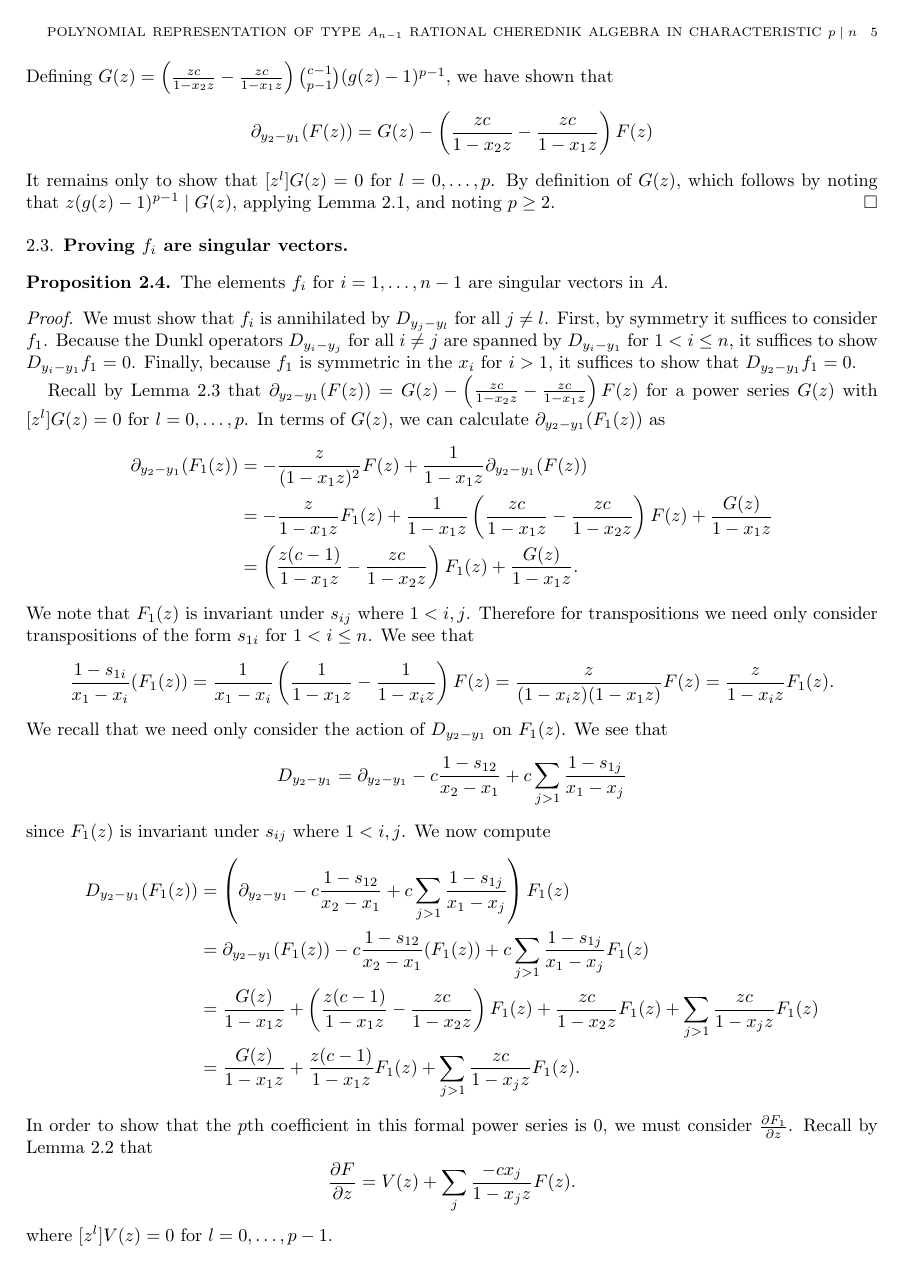
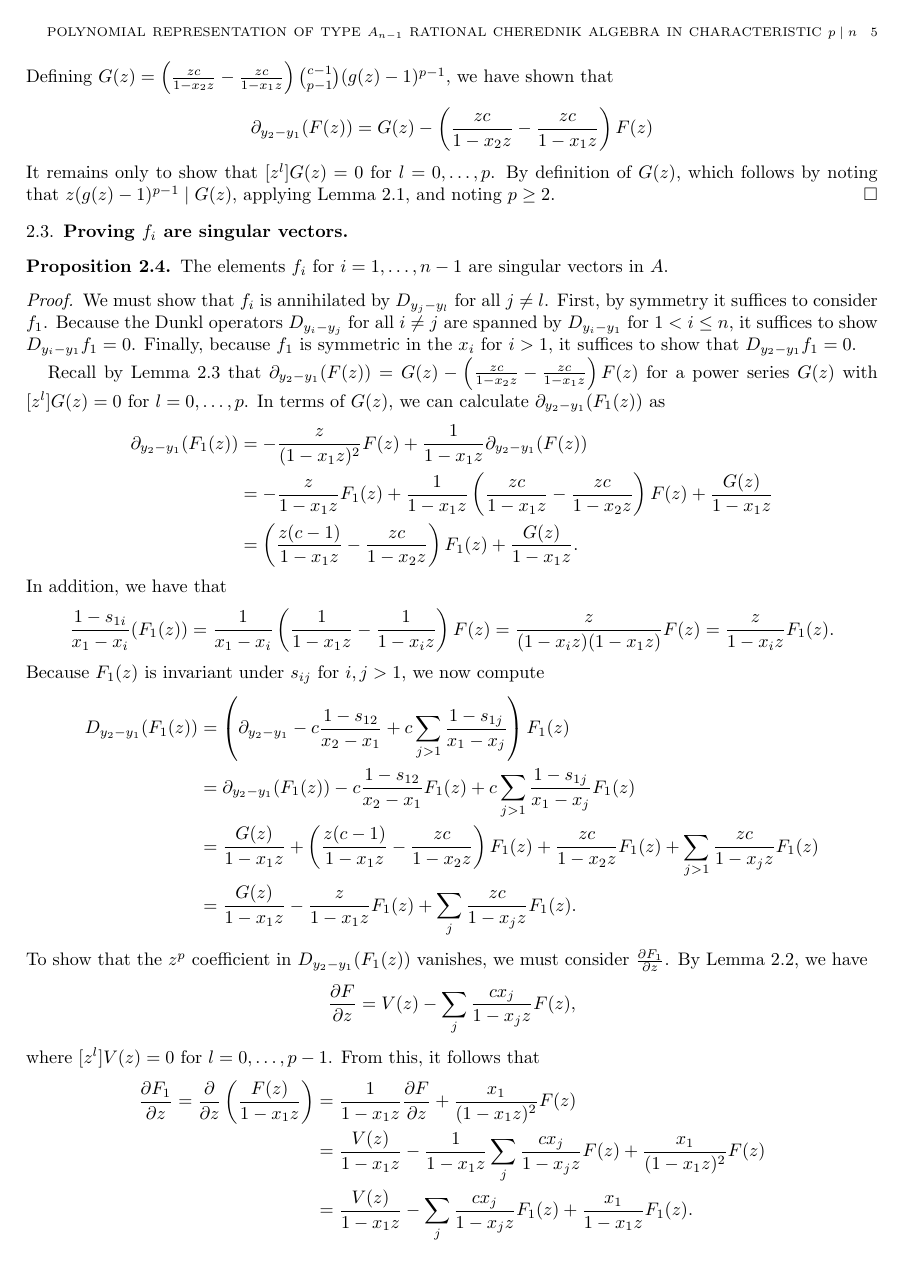
Before and after one commit to sdevadas/cherednik-urop2014, a LaTeX paper (formalwriteup.tex): page 5 of 10. Compiled offline with pdfLaTeX.

Commit message:
Line edits

```diff
--- a/formalwriteup.tex
+++ b/formalwriteup.tex
@@ -259,29 +259,23 @@ Recall by Lemma~\ref{lem:dFdxi} that $\partial_{y_2-y_1}(F(z))= G(z) - \left(\fr
 &=-\frac{z}{1-x_1z}F_1(z)+\frac{1}{1-x_1z}\left(\frac{zc}{1-x_1z}-\frac{zc}{1-x_2z}\right)F(z)+\frac{G(z)}{1-x_1z}\\
 &=\left(\frac{z(c-1)}{1-x_1z}-\frac{zc}{1-x_2z}\right)F_1(z)+\frac{G(z)}{1-x_1z}.
 \end{align*}
-We note that $F_1(z)$ is invariant under $s_{ij}$ where $1 < i,j$. Therefore for transpositions we need only consider transpositions of the form $s_{1i}$ for $1 < i \le n$. We see that
+In addition, we have that
 \[
 \frac{1-s_{1i}}{x_1-x_i}(F_1(z))
 =\frac{1}{x_1-x_i}\left(\frac{1}{1-x_1z}-\frac{1}{1-x_iz}\right)F(z)=\frac{z}{(1-x_iz)(1-x_1z)}F(z)=\frac{z}{1-x_iz}F_1(z).
 \]
-We recall that we need only consider the action of $D_{y_2-y_1}$ on $F_1(z)$. We see that
-\[
-D_{y_2-y_1}=\partial_{y_2-y_1}-c\frac{1-s_{12}}{x_2-x_1}+c\sum_{j > 1} \frac{1-s_{1j}}{x_1-x_j}
-\]
-since $F_1(z)$ is invariant under $s_{ij}$ where $1 < i,j$. We now compute
+Because $F_1(z)$ is invariant under $s_{ij}$ for $i,j > 1$, we now compute
 \begin{align*}
 D_{y_2-y_1}(F_1(z))&=\left(\partial_{y_2-y_1}-c\frac{1-s_{12}}{x_2-x_1}+c\sum_{j > 1} \frac{1-s_{1j}}{x_1-x_j}\right)F_1(z)\\
-&=\partial_{y_2-y_1}(F_1(z))-c\frac{1-s_{12}}{x_2-x_1}(F_1(z))+c\sum_{j > 1} \frac{1-s_{1j}}{x_1-x_j}F_1(z)\\
+&=\partial_{y_2-y_1}(F_1(z))-c\frac{1-s_{12}}{x_2-x_1}F_1(z)+c\sum_{j > 1} \frac{1-s_{1j}}{x_1-x_j}F_1(z)\\
 &=\frac{G(z)}{1-x_1z}+\left(\frac{z(c-1)}{1-x_1z}-\frac{zc}{1-x_2z}\right)F_1(z)+\frac{zc}{1-x_2z}F_1(z)+\sum_{j > 1} \frac{zc}{1-x_jz}F_1(z)\\
-&=\frac{G(z)}{1-x_1z}+\frac{z(c-1)}{1-x_1z}F_1(z)+\sum_{j>1} \frac{zc}{1-x_jz}F_1(z).
+&=\frac{G(z)}{1-x_1z}-\frac{z}{1-x_1z}F_1(z)+\sum_{j} \frac{zc}{1-x_jz}F_1(z).
 \end{align*}
-In order to show that the $p$th coefficient in this formal power series is $0$, we must consider $\frac{\partial F_1}{\partial z}$.  Recall by Lemma~\ref{lem:dFdz} that
+To show that the $z^p$ coefficient in $D_{y_2-y_1}(F_1(z))$ vanishes, we must consider $\frac{\partial F_1}{\partial z}$.  By Lemma~\ref{lem:dFdz}, we have
 \[
-\frac{\partial F}{\partial z}=V(z)+\sum_j \frac{-cx_j}{1-x_jz}F(z).
+\frac{\partial F}{\partial z}=V(z) - \sum_j \frac{cx_j}{1-x_jz}F(z),
 \]
-where $[z^l]V(z)=0$ for $l=0,\dots,p-1$.
-
-From this it follows that
+where $[z^l]V(z)=0$ for $l=0,\dots,p-1$. From this, it follows that
 \begin{align*}
 \frac{\partial F_1}{\partial z} = \frac{\partial}{\partial z}\left(\frac{F(z)}{1-x_1z}\right) &=\frac{1}{1-x_1z} \frac{\partial F}{\partial z}+\frac{x_1}{(1-x_1z)^2} F(z)\\
 &=\frac{V(z)}{1-x_1z}-\frac{1}{1-x_1z}\sum_j \frac{cx_j}{1-x_jz}F(z)+\frac{x_1}{(1-x_1z)^2} F(z)\\
@@ -291 +285,3 @@ We now again consider $D_{y_2-y_1}(F_1(z))$. Recall that $n \equiv 0 \bmod p$, s
 \begin{align*}
+D_{y_2-y_1}(F_1(z))&=\frac{G(z)}{1-x_1z}-\frac{z}{1-x_1z}F_1(z)+\sum_{j} \frac{zc}{1-x_jz}F_1(z)\\
+&=\frac{G(z)}{1-x_1z}-zF_1(z)+zF_1(z)-\frac{z}{1-x_1z}F_1(z) + \sum_{j} \left(\frac{zc}{1-x_jz} - zc\right) F_1(z)\\
@@ -294,4 +288,4 @@ D_{y_2-y_1}(F_1(z))&=\frac{G(z)}{1-x_1z}+\frac{z(c-1)}{1-x_1z}F_1(z)+\sum_{j>1}
 &=\frac{G(z)}{1-x_1z}-zF_1(z)-\frac{x_1z^2}{1-x_1z}F_1(z)+\sum_{j} \frac{x_jcz^2}{1-x_jz}F_1(z)\\
 &=\frac{G(z)}{1-x_1z}-zF_1(z)-z^2\frac{\partial F_1}{\partial z}+z^2\frac{V(z)}{1-x_1z}\\
-&=\frac{G(z)+z^2V(z)}{1-x_1z}-zF_1(z)-z^2\frac{\partial F_1}{\partial z}.
+&=\frac{G(z)+z^2V(z)}{1-x_1z}-zF_1(z)-z^2\frac{\partial F_1}{\partial z},
 \end{align*}
```
Also changed, not shown: formalwriteup.tex (20 more changed lines).
